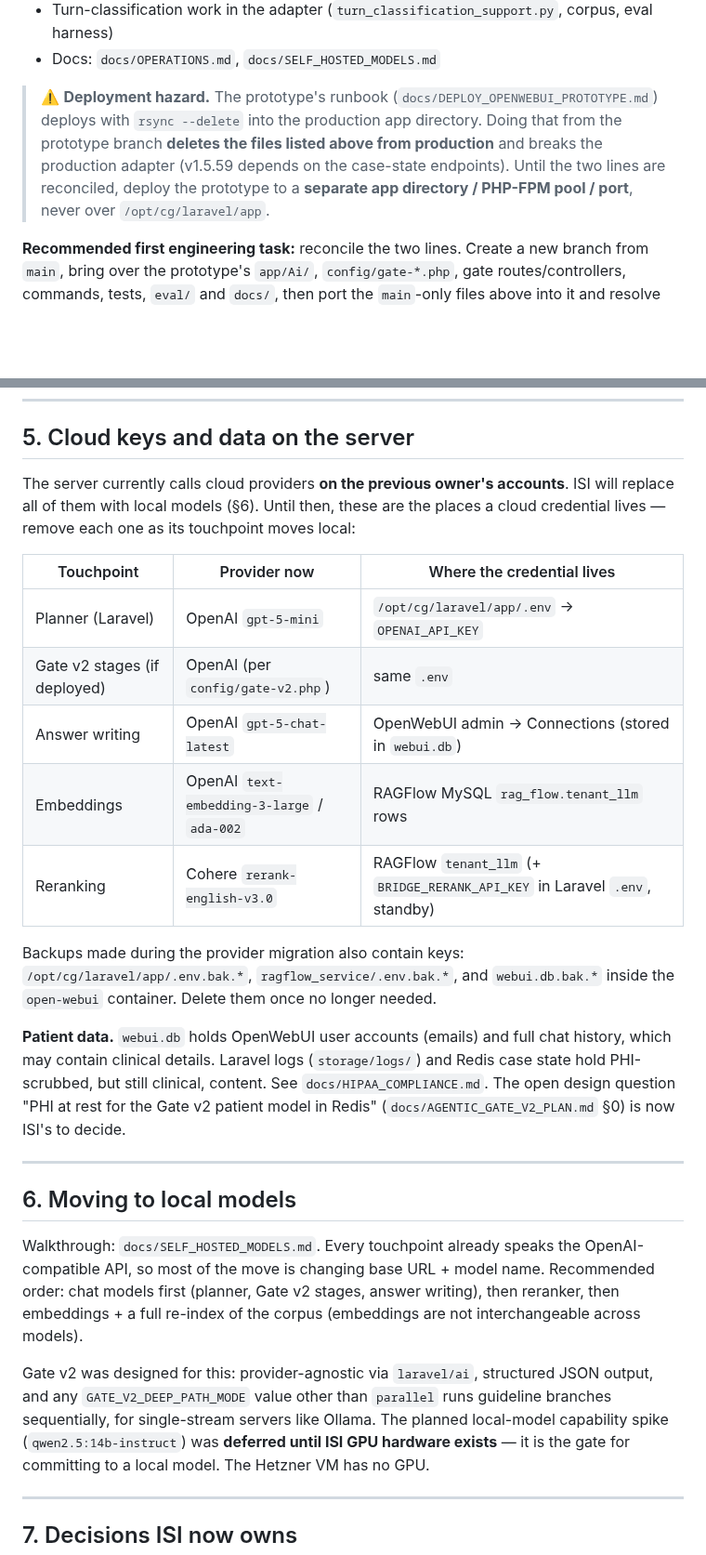
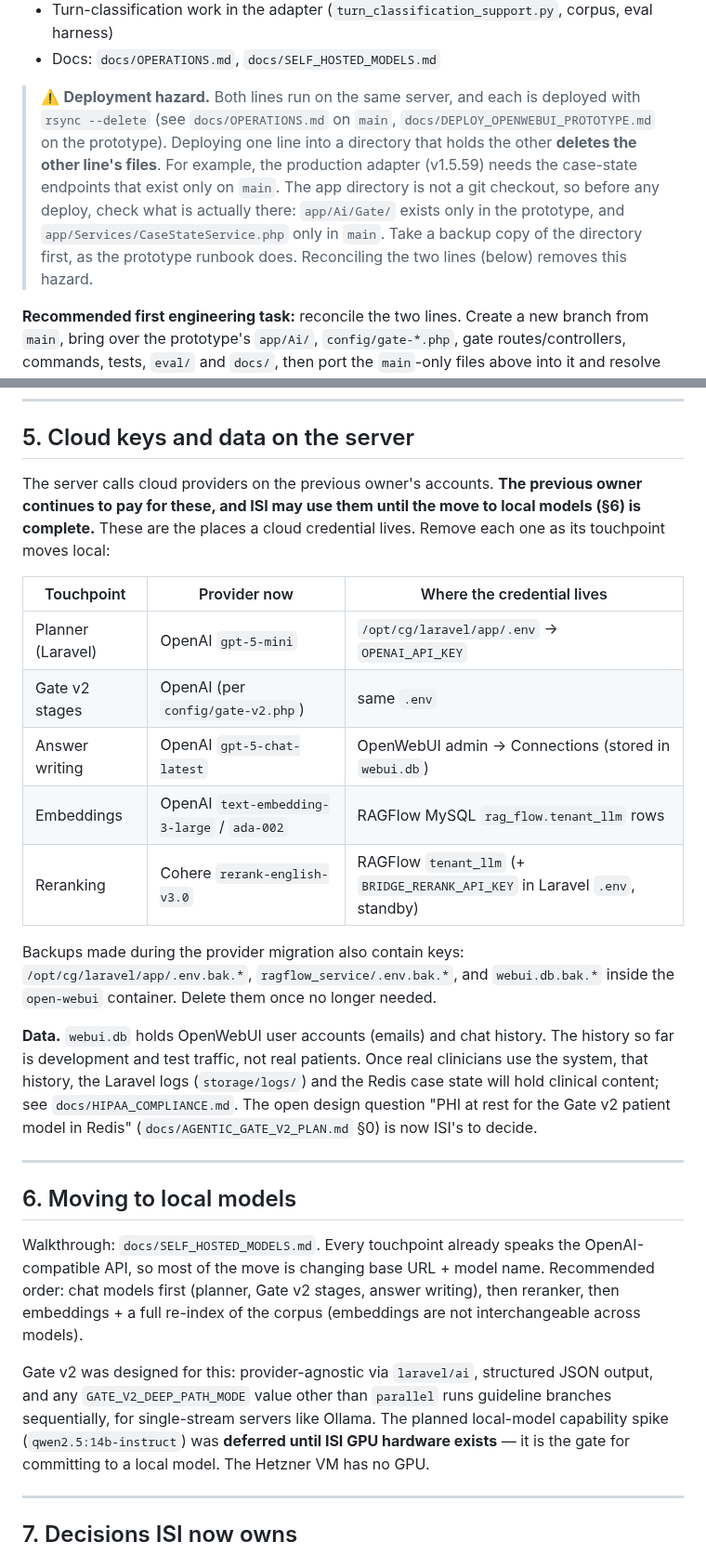
Before and after one commit to vanalexgr/Laravel-RAGFLOW-router, a Markdown page: docs/ISI_HANDOFF.md, 2 parts joined by grey strips. Shown at 93% size. Drawn GitHub-style; blank space fills up the shorter version.

Commit message:
docs(isi): Gate v2 is live on Hetzner, owner keeps paying cloud keys, chat history is test data
Co-Authored-By: Claude Opus 5.5 <noreply@anthropic.com>
Claude-Session: https://claude.ai/code/session_01SWWe51N4n5PjSYDkX7PyBe

```diff
--- a/docs/ISI_HANDOFF.md
+++ b/docs/ISI_HANDOFF.md
@@ -47,13 +47,16 @@ these landed (all 20–22 July 2026):
 - Turn-classification work in the adapter (`turn_classification_support.py`, corpus, eval harness)
 - Docs: `docs/OPERATIONS.md`, `docs/SELF_HOSTED_MODELS.md`
 
-> ⚠️ **Deployment hazard.** The prototype's runbook
-> (`docs/DEPLOY_OPENWEBUI_PROTOTYPE.md`) deploys with `rsync --delete` into the
-> production app directory. Doing that from the prototype branch **deletes the
-> files listed above from production** and breaks the production adapter
-> (v1.5.59 depends on the case-state endpoints). Until the two lines are
-> reconciled, deploy the prototype to a **separate app directory / PHP-FPM
-> pool / port**, never over `/opt/cg/laravel/app`.
+> ⚠️ **Deployment hazard.** Both lines run on the same server, and each is
+> deployed with `rsync --delete` (see `docs/OPERATIONS.md` on `main`,
+> `docs/DEPLOY_OPENWEBUI_PROTOTYPE.md` on the prototype). Deploying one line
+> into a directory that holds the other **deletes the other line's files**.
+> For example, the production adapter (v1.5.59) needs the case-state endpoints
+> that exist only on `main`. The app directory is not a git checkout, so
+> before any deploy, check what is actually there: `app/Ai/Gate/` exists only
+> in the prototype, and `app/Services/CaseStateService.php` only in `main`.
+> Take a backup copy of the directory first, as the prototype runbook does.
+> Reconciling the two lines (below) removes this hazard.
 
 **Recommended first engineering task:** reconcile the two lines. Create a new
 branch from `main`, bring over the prototype's `app/Ai/`, `config/gate-*.php`,
@@ -174,14 +177,15 @@ tooling (Codex, Antigravity, local worktree paths). Treat those as history.
 
 ## 5. Cloud keys and data on the server
 
-The server currently calls cloud providers **on the previous owner's accounts**.
-ISI will replace all of them with local models (§6). Until then, these are the
-places a cloud credential lives — remove each one as its touchpoint moves local:
+The server calls cloud providers on the previous owner's accounts. **The
+previous owner continues to pay for these, and ISI may use them until the move
+to local models (§6) is complete.** These are the places a cloud credential
+lives. Remove each one as its touchpoint moves local:
 
 | Touchpoint | Provider now | Where the credential lives |
 |---|---|---|
 | Planner (Laravel) | OpenAI `gpt-5-mini` | `/opt/cg/laravel/app/.env` → `OPENAI_API_KEY` |
-| Gate v2 stages (if deployed) | OpenAI (per `config/gate-v2.php`) | same `.env` |
+| Gate v2 stages | OpenAI (per `config/gate-v2.php`) | same `.env` |
 | Answer writing | OpenAI `gpt-5-chat-latest` | OpenWebUI admin → Connections (stored in `webui.db`) |
 | Embeddings | OpenAI `text-embedding-3-large` / `ada-002` | RAGFlow MySQL `rag_flow.tenant_llm` rows |
 | Reranking | Cohere `rerank-english-v3.0` | RAGFlow `tenant_llm` (+ `BRIDGE_RERANK_API_KEY` in Laravel `.env`, standby) |
@@ -190,10 +194,11 @@ Backups made during the provider migration also contain keys:
 `/opt/cg/laravel/app/.env.bak.*`, `ragflow_service/.env.bak.*`, and
 `webui.db.bak.*` inside the `open-webui` container. Delete them once no longer needed.
 
-**Patient data.** `webui.db` holds OpenWebUI user accounts (emails) and full
-chat history, which may contain clinical details. Laravel logs
-(`storage/logs/`) and Redis case state hold PHI-scrubbed, but still clinical,
-content. See `docs/HIPAA_COMPLIANCE.md`. The open design question "PHI at rest
+**Data.** `webui.db` holds OpenWebUI user accounts (emails) and chat history.
+The history so far is development and test traffic, not real patients. Once
+real clinicians use the system, that history, the Laravel logs
+(`storage/logs/`) and the Redis case state will hold clinical content; see
+`docs/HIPAA_COMPLIANCE.md`. The open design question "PHI at rest
 for the Gate v2 patient model in Redis" (`docs/AGENTIC_GATE_V2_PLAN.md` §0) is
 now ISI's to decide.
 
@@ -209,8 +214,8 @@ not interchangeable across models).
 
 Gate v2 was designed for this: provider-agnostic via `laravel/ai`, structured
 JSON output, and any `GATE_V2_DEEP_PATH_MODE` value other than `parallel` runs
-guideline branches sequentially, for single-stream servers like Ollama. The planned local-model capability spike
-(`qwen2.5:14b-instruct`) was **deferred until ISI GPU hardware exists** — it is
+guideline branches sequentially, for single-stream servers like Ollama. The
+planned local-model capability spike (`qwen2.5:14b-instruct`) was **deferred until ISI GPU hardware exists** — it is
 the gate for committing to a local model. The Hetzner VM has no GPU.
 
 ---
```
Also changed, not shown: other parts of docs/ISI_HANDOFF.md (+3 -6 lines).
